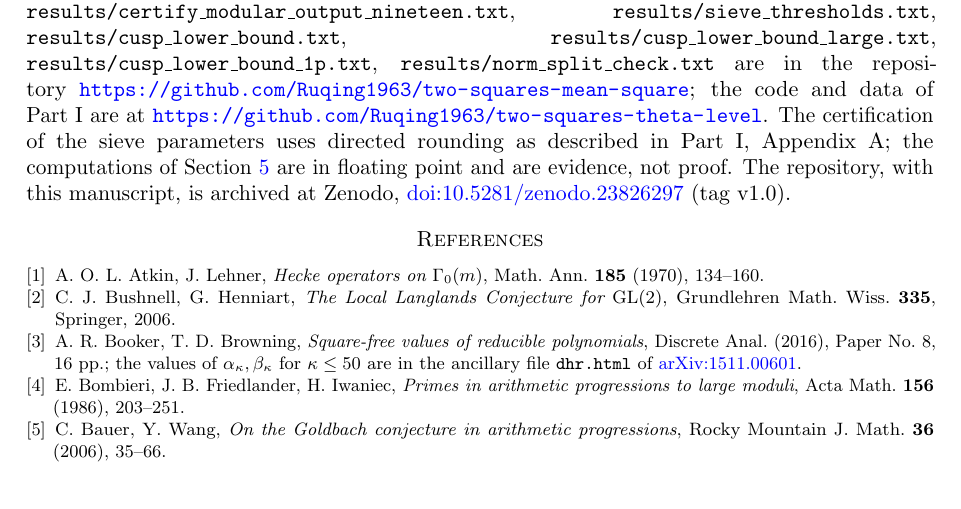
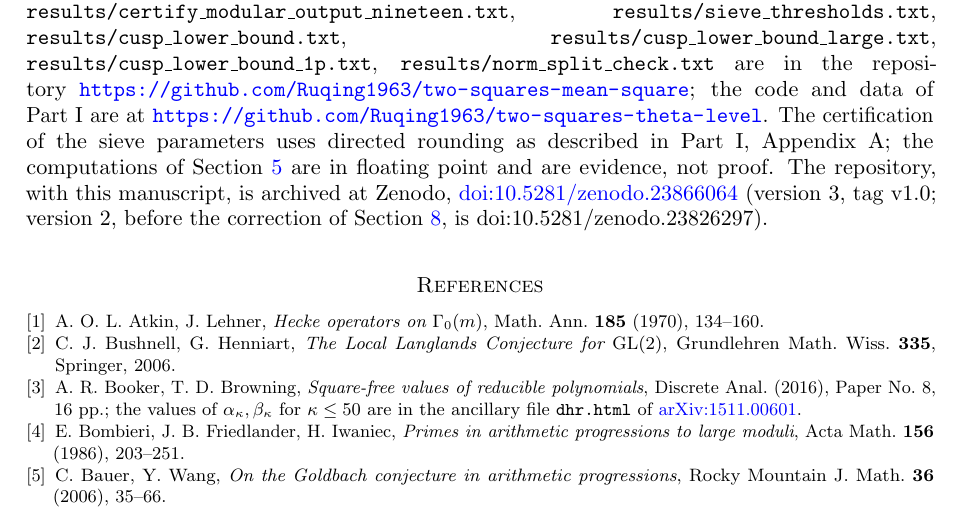
Before and after one commit to Ruqing1963/two-squares-mean-square, a LaTeX paper (paper/two_squares_mean_square.tex): part of page 46 of 47, cut so that both start at the same text. Compiled offline with pdfLaTeX.

Commit message:
Version 3 archive: DOI 10.5281/zenodo.23866064 in the paper (Data and code), CITATION.cff and README; version 2 (doi:10.5281/zenodo.23826297) precedes the correction of Section 8.1; notes cite Part II version 3

```diff
--- a/paper/two_squares_mean_square.tex
+++ b/paper/two_squares_mean_square.tex
@@ -1266,7 +1266,7 @@ For all three weightings the sums are of the size $Q$, the square root of the su
 
 \section*{Data and code}
 {\sloppy
-The scripts \texttt{mean\_square\_check.py}, \texttt{norm\_level20.py}, \texttt{certify\_modular.py} (arguments \texttt{1/2}, \texttt{2/3}, \texttt{19/20}), \texttt{plot\_mean\_square.py}, \texttt{plot\_sieve\_thresholds.py}, \texttt{plot\_cusp\_decomposition.py}, \texttt{plot\_dhr\_sieve.py} and \texttt{plot\_modulus\_sums.py} (Figures~\ref{fig:ms}, \ref{fig:thr}, \ref{fig:cusps}, \ref{fig:dhr}, \ref{fig:signs}), \texttt{local\_densities.py} and \texttt{cusp\_lower\_bound.py} (Table~\ref{tab:cusps}), \texttt{dhr\_sieve.py} (Section~\ref{sec:dim2}, output \texttt{results/dhr\_sieve.txt}), \texttt{certify\_dhr.py} (Lemma~\ref{lem:cert}, output \texttt{results/certify\_dhr\_output.txt}), \texttt{modulus\_sum\_scan.py} (Table~\ref{tab:signs}, output \texttt{results/modulus\_sum\_scan.txt}), \texttt{test\_rs\_formula.py} and \texttt{test\_rs\_old.py} (Remark~\ref{rem:RSsym}, outputs \texttt{results/test\_rs\_formula.txt}, \texttt{results/test\_rs\_old.txt}), \texttt{norm\_sandwich.py} (Section~\ref{subsec:asymp}, output \texttt{results/norm\_sandwich.txt}), \texttt{newform\_support.py} (Section~\ref{subsec:support}, output \texttt{results/newform\_support.txt}), \texttt{coefficient\_moments.py} (Section~\ref{subsec:sup}, output \texttt{results/coefficient\_moments.txt}), \texttt{symmetric\_remainder.py} and \texttt{symmetric\_norm\_share.py} (Section~\ref{subsec:symrem}, outputs \texttt{results/symmetric\_remainder.txt}, \texttt{results/symmetric\_norm\_share.txt}), \texttt{dimension\_benchmark.py} and \texttt{mollified\_benchmark.py} (Section~\ref{subsec:dimension}, outputs \texttt{results/dimension\_benchmark.txt}, \texttt{results/mollified\_benchmark.txt}), \texttt{kloosterman\_check.py} (Lemma~\ref{lem:circle}, output \texttt{results/kloosterman\_check.txt}), \texttt{optimal\_weights.py} (Section~\ref{subsec:F2}, output \texttt{results/optimal\_weights\_0.500.txt}), the modules of Part~I they use (\texttt{sup\_error\_scan.py}, \texttt{modular\_sieve\_scan.py}, \texttt{sieve\_core.py}) and the outputs \texttt{results/mean\_square\_check\_x21.txt}, \texttt{results/norm\_level20.txt}, \texttt{results/certify\_modular\_output\_twothirds.txt}, \texttt{results/certify\_modular\_output\_nineteen.txt}, \texttt{results/sieve\_thresholds.txt}, \texttt{results/cusp\_lower\_bound.txt}, \texttt{results/cusp\_lower\_bound\_large.txt}, \texttt{results/cusp\_lower\_bound\_1p.txt}, \texttt{results/norm\_split\_check.txt} are in the repository \url{https://github.com/Ruqing1963/two-squares-mean-square}; the code and data of Part~I are at \url{https://github.com/Ruqing1963/two-squares-theta-level}. The certification of the sieve parameters uses directed rounding as described in Part~I, Appendix~A; the computations of Section~\ref{sec:num} are in floating point and are evidence, not proof. The repository, with this manuscript, is archived at Zenodo, \href{https://doi.org/10.5281/zenodo.23826297}{doi:10.5281/zenodo.23826297} (tag v1.0).
+The scripts \texttt{mean\_square\_check.py}, \texttt{norm\_level20.py}, \texttt{certify\_modular.py} (arguments \texttt{1/2}, \texttt{2/3}, \texttt{19/20}), \texttt{plot\_mean\_square.py}, \texttt{plot\_sieve\_thresholds.py}, \texttt{plot\_cusp\_decomposition.py}, \texttt{plot\_dhr\_sieve.py} and \texttt{plot\_modulus\_sums.py} (Figures~\ref{fig:ms}, \ref{fig:thr}, \ref{fig:cusps}, \ref{fig:dhr}, \ref{fig:signs}), \texttt{local\_densities.py} and \texttt{cusp\_lower\_bound.py} (Table~\ref{tab:cusps}), \texttt{dhr\_sieve.py} (Section~\ref{sec:dim2}, output \texttt{results/dhr\_sieve.txt}), \texttt{certify\_dhr.py} (Lemma~\ref{lem:cert}, output \texttt{results/certify\_dhr\_output.txt}), \texttt{modulus\_sum\_scan.py} (Table~\ref{tab:signs}, output \texttt{results/modulus\_sum\_scan.txt}), \texttt{test\_rs\_formula.py} and \texttt{test\_rs\_old.py} (Remark~\ref{rem:RSsym}, outputs \texttt{results/test\_rs\_formula.txt}, \texttt{results/test\_rs\_old.txt}), \texttt{norm\_sandwich.py} (Section~\ref{subsec:asymp}, output \texttt{results/norm\_sandwich.txt}), \texttt{newform\_support.py} (Section~\ref{subsec:support}, output \texttt{results/newform\_support.txt}), \texttt{coefficient\_moments.py} (Section~\ref{subsec:sup}, output \texttt{results/coefficient\_moments.txt}), \texttt{symmetric\_remainder.py} and \texttt{symmetric\_norm\_share.py} (Section~\ref{subsec:symrem}, outputs \texttt{results/symmetric\_remainder.txt}, \texttt{results/symmetric\_norm\_share.txt}), \texttt{dimension\_benchmark.py} and \texttt{mollified\_benchmark.py} (Section~\ref{subsec:dimension}, outputs \texttt{results/dimension\_benchmark.txt}, \texttt{results/mollified\_benchmark.txt}), \texttt{kloosterman\_check.py} (Lemma~\ref{lem:circle}, output \texttt{results/kloosterman\_check.txt}), \texttt{optimal\_weights.py} (Section~\ref{subsec:F2}, output \texttt{results/optimal\_weights\_0.500.txt}), the modules of Part~I they use (\texttt{sup\_error\_scan.py}, \texttt{modular\_sieve\_scan.py}, \texttt{sieve\_core.py}) and the outputs \texttt{results/mean\_square\_check\_x21.txt}, \texttt{results/norm\_level20.txt}, \texttt{results/certify\_modular\_output\_twothirds.txt}, \texttt{results/certify\_modular\_output\_nineteen.txt}, \texttt{results/sieve\_thresholds.txt}, \texttt{results/cusp\_lower\_bound.txt}, \texttt{results/cusp\_lower\_bound\_large.txt}, \texttt{results/cusp\_lower\_bound\_1p.txt}, \texttt{results/norm\_split\_check.txt} are in the repository \url{https://github.com/Ruqing1963/two-squares-mean-square}; the code and data of Part~I are at \url{https://github.com/Ruqing1963/two-squares-theta-level}. The certification of the sieve parameters uses directed rounding as described in Part~I, Appendix~A; the computations of Section~\ref{sec:num} are in floating point and are evidence, not proof. The repository, with this manuscript, is archived at Zenodo, \href{https://doi.org/10.5281/zenodo.23866064}{doi:10.5281/zenodo.23866064} (version 3, tag v1.0; version 2, before the correction of Section~\ref{sec:beyond}, is doi:10.5281/zenodo.23826297).
 \par}
 
 \begin{thebibliography}{9}
```
Also changed, not shown: notes/part3_explorations.tex (+1 -1 lines), README.md, notes/part3_explorations.pdf, paper/two_squares_mean_square.pdf, 1 other file.
